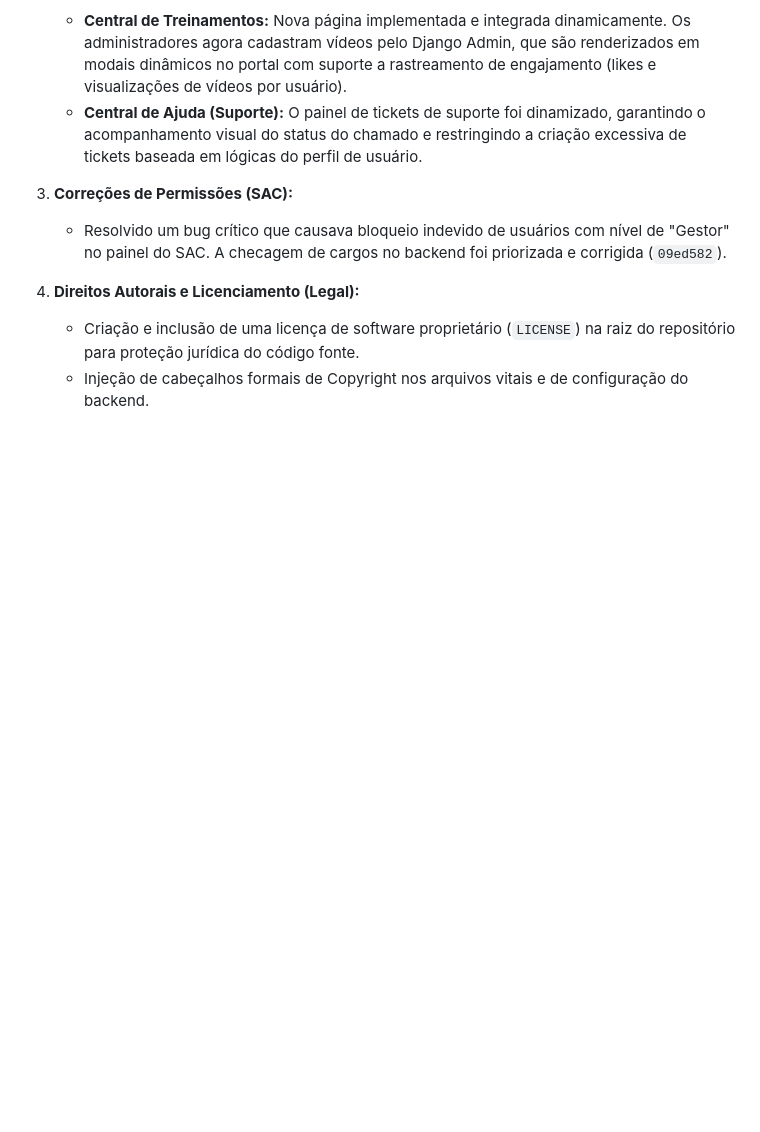
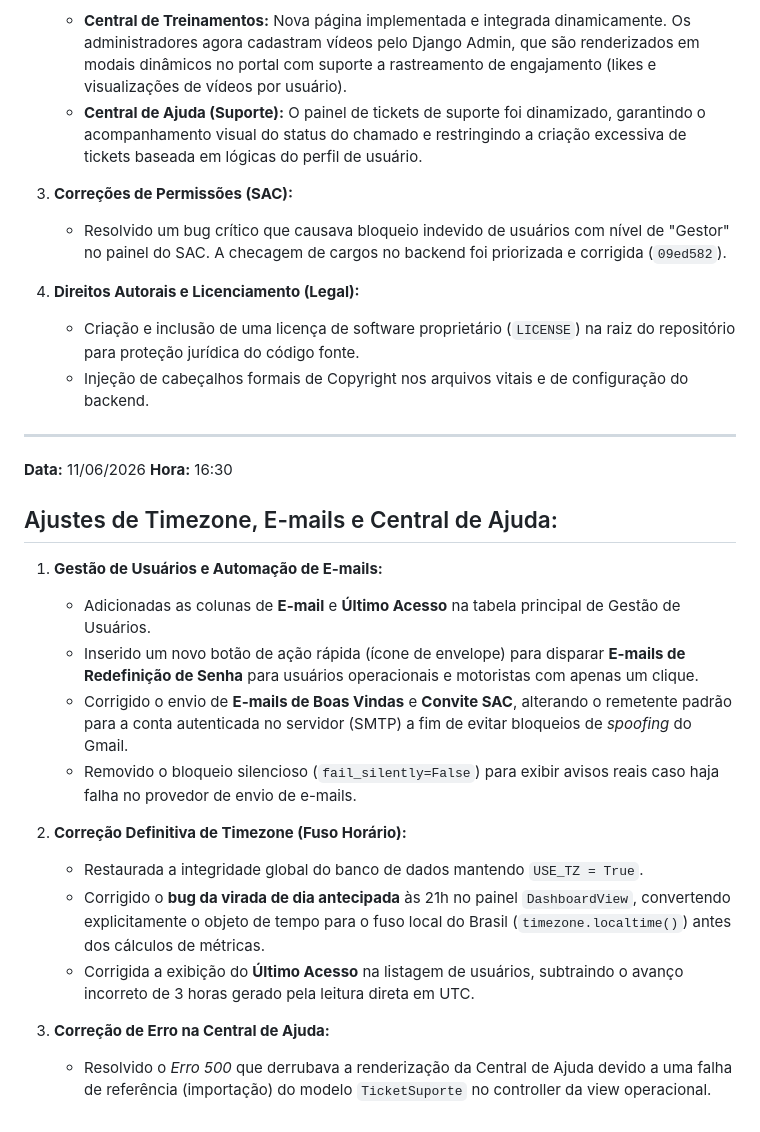
Before and after one commit to vortex-tecnologia/rxtrack, a Markdown page: README.md, the part around the change. Rendered like a GitHub page; blank space fills up the shorter version.

Commit message:
docs: formata corretamente as atualizacoes do README.md

```diff
--- a/README.md
+++ b/README.md
@@ -135,3 +135,24 @@ Para resolver o problema definitivamente, o sistema foi dividido em dois PWA ins
 4. **Direitos Autorais e Licenciamento (Legal):**
    - Criação e inclusão de uma licença de software proprietário (`LICENSE`) na raiz do repositório para proteção jurídica do código fonte.
    - Injeção de cabeçalhos formais de Copyright nos arquivos vitais e de configuração do backend.
+
+---
+
+**Data:** 11/06/2026
+**Hora:** 16:30
+
+## Ajustes de Timezone, E-mails e Central de Ajuda:
+
+1. **Gestão de Usuários e Automação de E-mails:**
+   - Adicionadas as colunas de **E-mail** e **Último Acesso** na tabela principal de Gestão de Usuários.
+   - Inserido um novo botão de ação rápida (ícone de envelope) para disparar **E-mails de Redefinição de Senha** para usuários operacionais e motoristas com apenas um clique.
+   - Corrigido o envio de **E-mails de Boas Vindas** e **Convite SAC**, alterando o remetente padrão para a conta autenticada no servidor (SMTP) a fim de evitar bloqueios de *spoofing* do Gmail.
+   - Removido o bloqueio silencioso (`fail_silently=False`) para exibir avisos reais caso haja falha no provedor de envio de e-mails.
+
+2. **Correção Definitiva de Timezone (Fuso Horário):**
+   - Restaurada a integridade global do banco de dados mantendo `USE_TZ = True`.
+   - Corrigido o **bug da virada de dia antecipada** às 21h no painel `DashboardView`, convertendo explicitamente o objeto de tempo para o fuso local do Brasil (`timezone.localtime()`) antes dos cálculos de métricas.
+   - Corrigida a exibição do **Último Acesso** na listagem de usuários, subtraindo o avanço incorreto de 3 horas gerado pela leitura direta em UTC.
+
+3. **Correção de Erro na Central de Ajuda:**
+   - Resolvido o *Erro 500* que derrubava a renderização da Central de Ajuda devido a uma falha de referência (importação) do modelo `TicketSuporte` no controller da view operacional.
```
